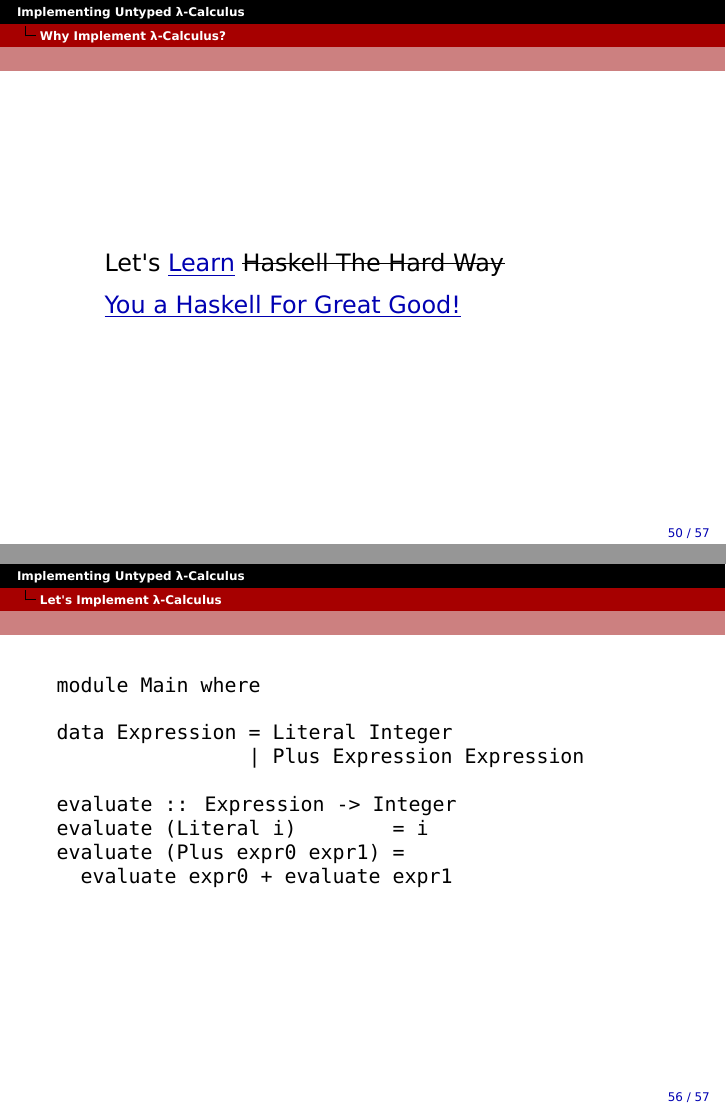
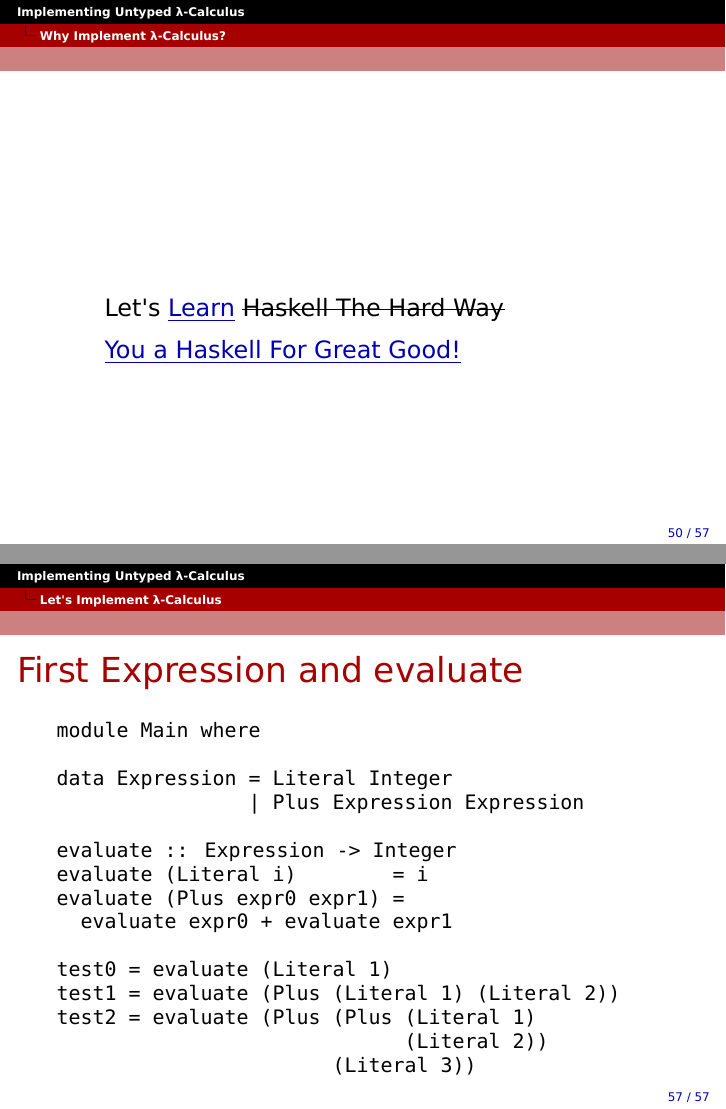
Before and after one commit to godfat/godfat.org-rc, LaTeX slides (slide/src/2012-05-08-lambda-calculus/main.tex, which reads slide/src/2012-05-08-lambda-calculus/part3.tex, slide/src/2012-05-08-lambda-calculus/part4.tex): pages 72 and 81 of 82 before the commit and pages 72 and 82 of 82 after it, joined at a grey line. Compiled offline with XeLaTeX; a missing font is replaced by an installed copy or a similar font.

Commit message:
fix alignment

```diff
--- a/slide/src/2012-05-08-lambda-calculus/part3.tex
+++ b/slide/src/2012-05-08-lambda-calculus/part3.tex
@@ -24,7 +24,7 @@
 \end{itemize}
 }
 
-\frame{
+\frame{\frametitle{\color{white} dummy}
 \begin{itemize}
   \item[]{}
   \item[]{}
--- a/slide/src/2012-05-08-lambda-calculus/part4.tex
+++ b/slide/src/2012-05-08-lambda-calculus/part4.tex
@@ -13,7 +13,7 @@
   \end{itemize}
 }
 
-\frame{
+\frame{\frametitle{First Expression and evaluate}
 \footnotesize
 \usebeamerfont*{font DejaVu Sans Mono}
 module Main where \\
@@ -33,7 +33,7 @@
  \ \ \ \ \ \ \ \ \ \ \ \ \ \ \ \ \ \ \ \ \ \ \ (Literal 3))
 }
 
-\frame{
+\frame{\frametitle{First Expression and evaluate}
 \footnotesize
 \usebeamerfont*{font DejaVu Sans Mono}
 module Main where \\
@@ -53,7 +53,7 @@
  \ \ \ \ \ \ \ \ \ \ \ \ \ \ \ \ \ \ \ \ \ \ \ (Literal 3))
 }
 
-\frame{
+\frame{\frametitle{First Expression and evaluate}
 \footnotesize
 \usebeamerfont*{font DejaVu Sans Mono}
 module Main where \\
@@ -73,7 +73,7 @@
  \ \ \ \ \ \ \ \ \ \ \ \ \ \ \ \ \ \ \ \ \ \ \ (Literal 3))
 }
 
-\frame{
+\frame{\frametitle{First Expression and evaluate}
 \footnotesize
 \usebeamerfont*{font DejaVu Sans Mono}
 module Main where \\
```
Also changed, not shown: slide/src/2012-05-08-lambda-calculus/part3.tex (2 more changed lines).
